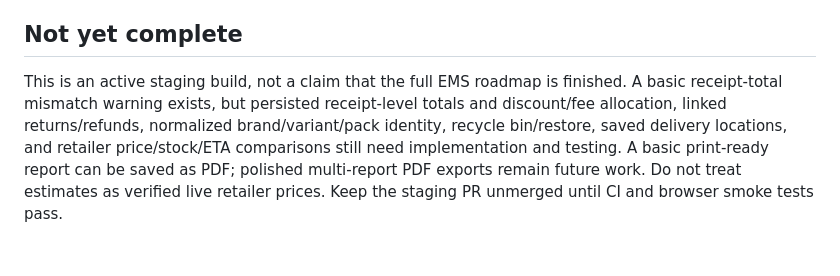
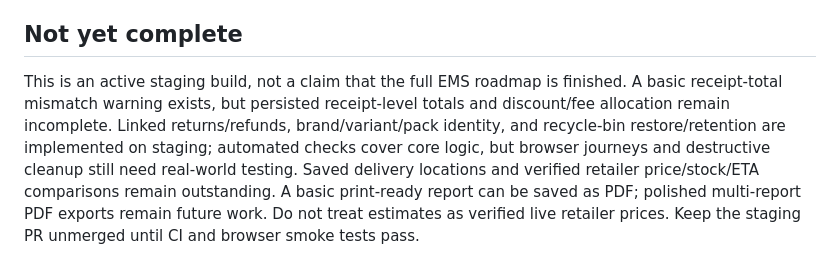
Before and after one commit to vshlsocial-cmyk/gaikwad-expense-tracker, a Markdown page: README.md, the part around the change. Rendered like a GitHub page.

Commit message:
Correct README status for implemented staging features

```diff
--- a/README.md
+++ b/README.md
@@ -47,4 +47,4 @@ Useful files:
 
 ## Not yet complete
 
-This is an active staging build, not a claim that the full EMS roadmap is finished. A basic receipt-total mismatch warning exists, but persisted receipt-level totals and discount/fee allocation, linked returns/refunds, normalized brand/variant/pack identity, recycle bin/restore, saved delivery locations, and retailer price/stock/ETA comparisons still need implementation and testing. A basic print-ready report can be saved as PDF; polished multi-report PDF exports remain future work. Do not treat estimates as verified live retailer prices. Keep the staging PR unmerged until CI and browser smoke tests pass.
+This is an active staging build, not a claim that the full EMS roadmap is finished. A basic receipt-total mismatch warning exists, but persisted receipt-level totals and discount/fee allocation remain incomplete. Linked returns/refunds, brand/variant/pack identity, and recycle-bin restore/retention are implemented on staging; automated checks cover core logic, but browser journeys and destructive cleanup still need real-world testing. Saved delivery locations and verified retailer price/stock/ETA comparisons remain outstanding. A basic print-ready report can be saved as PDF; polished multi-report PDF exports remain future work. Do not treat estimates as verified live retailer prices. Keep the staging PR unmerged until CI and browser smoke tests pass.
```
